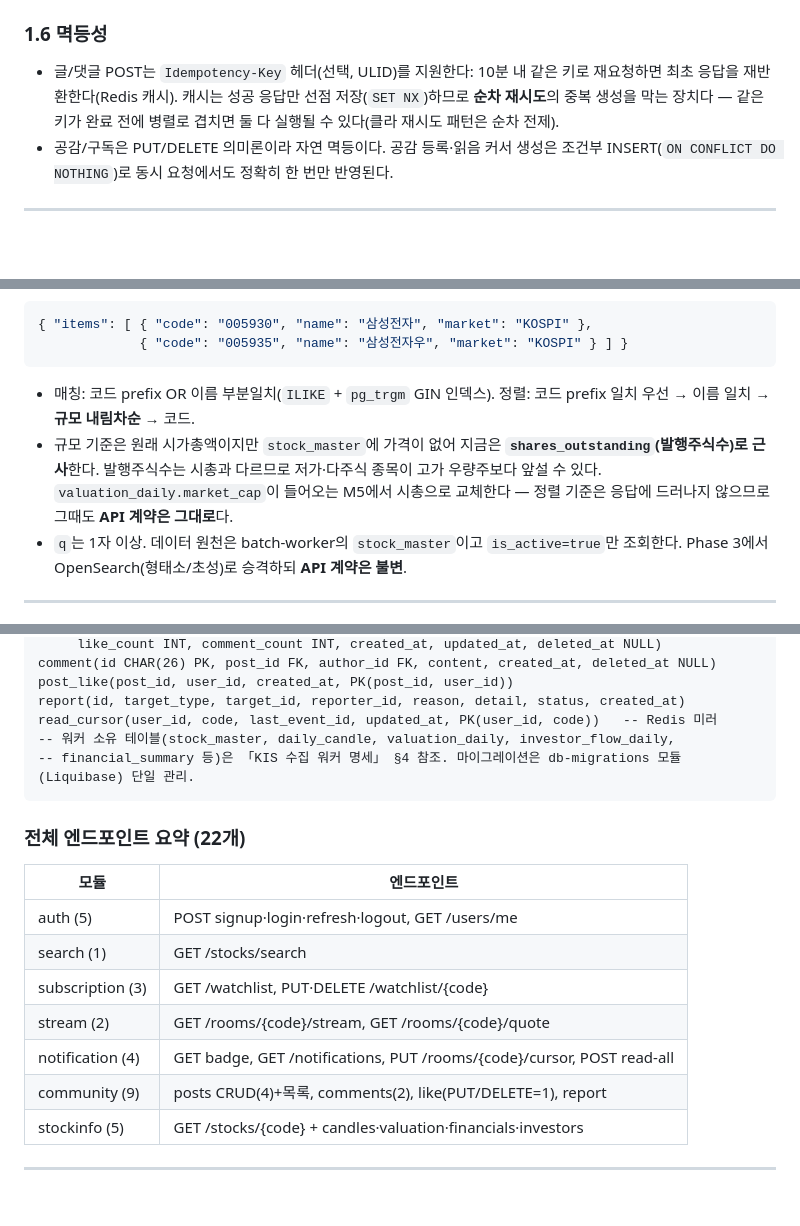
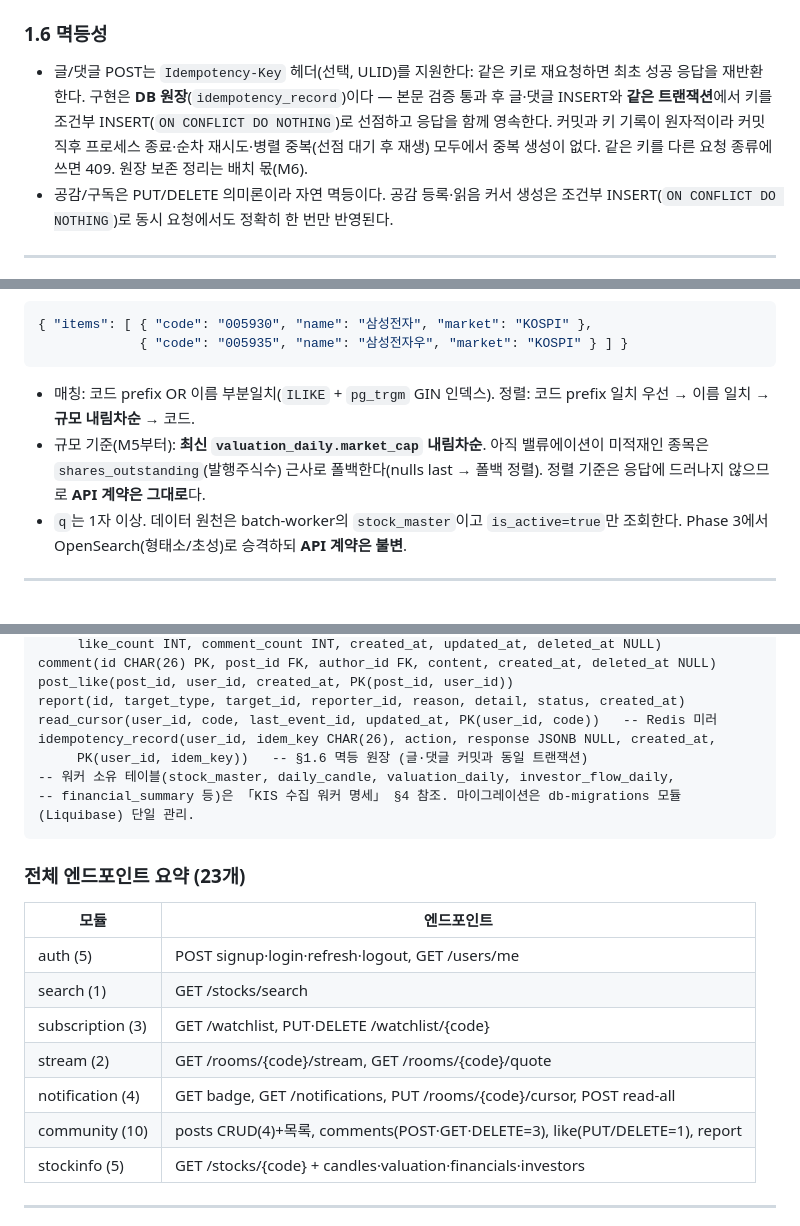
Before and after one commit to alpha-talk/backend, a Markdown page: md/alphatalk_core_api_spec.md, 3 parts joined by grey strips. Drawn GitHub-style; blank space fills up the shorter version.

````diff
--- a/md/alphatalk_core_api_spec.md
+++ b/md/alphatalk_core_api_spec.md
@@ -81,7 +81,7 @@ ULID 사전순이 곧 시간순이라는 성질을 이용한 **양방향 커서*
 
 ### 1.6 멱등성
 
-- 글/댓글 POST는 `Idempotency-Key` 헤더(선택, ULID)를 지원한다: 10분 내 같은 키로 재요청하면 최초 응답을 재반환한다(Redis 캐시). 캐시는 성공 응답만 선점 저장(`SET NX`)하므로 **순차 재시도**의 중복 생성을 막는 장치다 — 같은 키가 완료 전에 병렬로 겹치면 둘 다 실행될 수 있다(클라 재시도 패턴은 순차 전제).
+- 글/댓글 POST는 `Idempotency-Key` 헤더(선택, ULID)를 지원한다: 같은 키로 재요청하면 최초 성공 응답을 재반환한다. 구현은 **DB 원장**(`idempotency_record`)이다 — 본문 검증 통과 후 글·댓글 INSERT와 **같은 트랜잭션**에서 키를 조건부 INSERT(`ON CONFLICT DO NOTHING`)로 선점하고 응답을 함께 영속한다. 커밋과 키 기록이 원자적이라 커밋 직후 프로세스 종료·순차 재시도·병렬 중복(선점 대기 후 재생) 모두에서 중복 생성이 없다. 같은 키를 다른 요청 종류에 쓰면 409. 원장 보존 정리는 배치 몫(M6).
 - 공감/구독은 PUT/DELETE 의미론이라 자연 멱등이다. 공감 등록·읽음 커서 생성은 조건부 INSERT(`ON CONFLICT DO NOTHING`)로 동시 요청에서도 정확히 한 번만 반영된다.
 
 ---
@@ -124,7 +124,7 @@ ULID 사전순이 곧 시간순이라는 성질을 이용한 **양방향 커서*
 ```
 
 - 매칭: 코드 prefix OR 이름 부분일치(`ILIKE` + `pg_trgm` GIN 인덱스). 정렬: 코드 prefix 일치 우선 → 이름 일치 → **규모 내림차순** → 코드.
-- 규모 기준은 원래 시가총액이지만 `stock_master`에 가격이 없어 지금은 **`shares_outstanding`(발행주식수)로 근사**한다. 발행주식수는 시총과 다르므로 저가·다주식 종목이 고가 우량주보다 앞설 수 있다. `valuation_daily.market_cap`이 들어오는 M5에서 시총으로 교체한다 — 정렬 기준은 응답에 드러나지 않으므로 그때도 **API 계약은 그대로**다.
+- 규모 기준(M5부터): **최신 `valuation_daily.market_cap` 내림차순**. 아직 밸류에이션이 미적재인 종목은 `shares_outstanding`(발행주식수) 근사로 폴백한다(nulls last → 폴백 정렬). 정렬 기준은 응답에 드러나지 않으므로 **API 계약은 그대로**다.
 - `q`는 1자 이상. 데이터 원천은 batch-worker의 `stock_master`이고 `is_active=true`만 조회한다. Phase 3에서 OpenSearch(형태소/초성)로 승격하되 **API 계약은 불변**.
 
 ---
@@ -375,11 +378,13 @@ comment(id CHAR(26) PK, post_id FK, author_id FK, content, created_at, deleted_a
 post_like(post_id, user_id, created_at, PK(post_id, user_id))
 report(id, target_type, target_id, reporter_id, reason, detail, status, created_at)
 read_cursor(user_id, code, last_event_id, updated_at, PK(user_id, code))   -- Redis 미러
+idempotency_record(user_id, idem_key CHAR(26), action, response JSONB NULL, created_at,
+     PK(user_id, idem_key))   -- §1.6 멱등 원장 (글·댓글 커밋과 동일 트랜잭션)
 -- 워커 소유 테이블(stock_master, daily_candle, valuation_daily, investor_flow_daily,
 -- financial_summary 등)은 「KIS 수집 워커 명세」 §4 참조. 마이그레이션은 db-migrations 모듈(Liquibase) 단일 관리.
 ```
 
-### 전체 엔드포인트 요약 (22개)
+### 전체 엔드포인트 요약 (23개)
 
 | 모듈 | 엔드포인트 |
 |---|---|
@@ -388,7 +393,7 @@ read_cursor(user_id, code, last_event_id, updated_at, PK(user_id, code))   -- Re
 | subscription (3) | GET /watchlist, PUT·DELETE /watchlist/{code} |
 | stream (2) | GET /rooms/{code}/stream, GET /rooms/{code}/quote |
 | notification (4) | GET badge, GET /notifications, PUT /rooms/{code}/cursor, POST read-all |
-| community (9) | posts CRUD(4)+목록, comments(2), like(PUT/DELETE=1), report |
+| community (10) | posts CRUD(4)+목록, comments(POST·GET·DELETE=3), like(PUT/DELETE=1), report |
 | stockinfo (5) | GET /stocks/{code} + candles·valuation·financials·investors |
 
 ---
````
Also changed, not shown: other parts of md/alphatalk_core_api_spec.md (+3 -0 lines), AGENTS.md (+1 -1 lines), md/redis_contract.md (+2 -2 lines).
